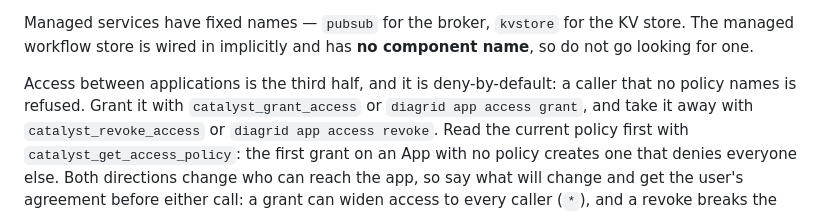
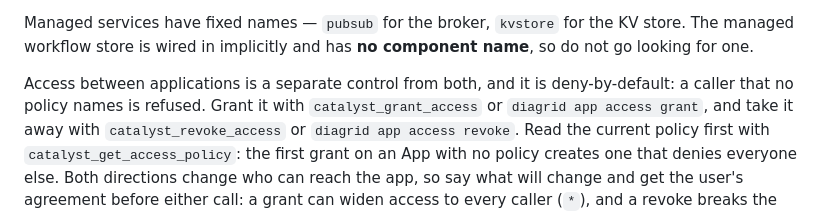
Before and after one commit to diagridio/catalyst-ai, a Markdown page: skills/catalyst-deploy/SKILL.md, the part around the change. Rendered like a GitHub page.

Commit message:
fix(skills): word the access paragraph as its own control
Co-Authored-By: Claude Opus 5.5 <noreply@anthropic.com>

```diff
--- a/skills/catalyst-deploy/SKILL.md
+++ b/skills/catalyst-deploy/SKILL.md
@@ -193,8 +193,8 @@ Managed services have fixed names — `pubsub` for the broker, `kvstore` for the
 The managed workflow store is wired in implicitly and has **no component name**, so do not
 go looking for one.
 
-Access between applications is the third half, and it is deny-by-default: a caller that
-no policy names is refused. Grant it with `catalyst_grant_access` or
+Access between applications is a separate control from both, and it is deny-by-default:
+a caller that no policy names is refused. Grant it with `catalyst_grant_access` or
 `diagrid app access grant`, and take it away with `catalyst_revoke_access` or
 `diagrid app access revoke`. Read the current policy first with
 `catalyst_get_access_policy`: the first grant on an App with no policy creates one that
```
